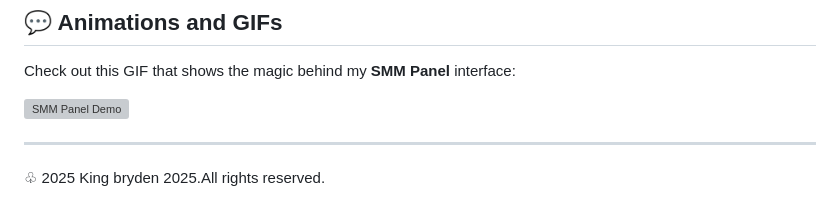
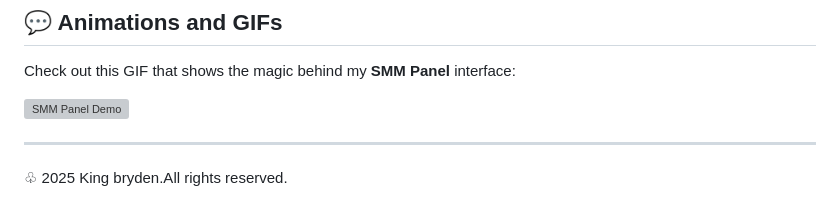
Before and after one commit to Kingbryden/kingbryden.github.io, a Markdown page: README.md, the part around the change. GitHub-like rendering; grey boxes are pictures that could not be loaded.

```diff
--- a/README.md
+++ b/README.md
@@ -118,4 +118,4 @@ Check out this GIF that shows the magic behind my **SMM Panel** interface:
 
 ---
 
-♧ 2025 King bryden 2025.All rights reserved.
+♧ 2025 King bryden.All rights reserved.
```
